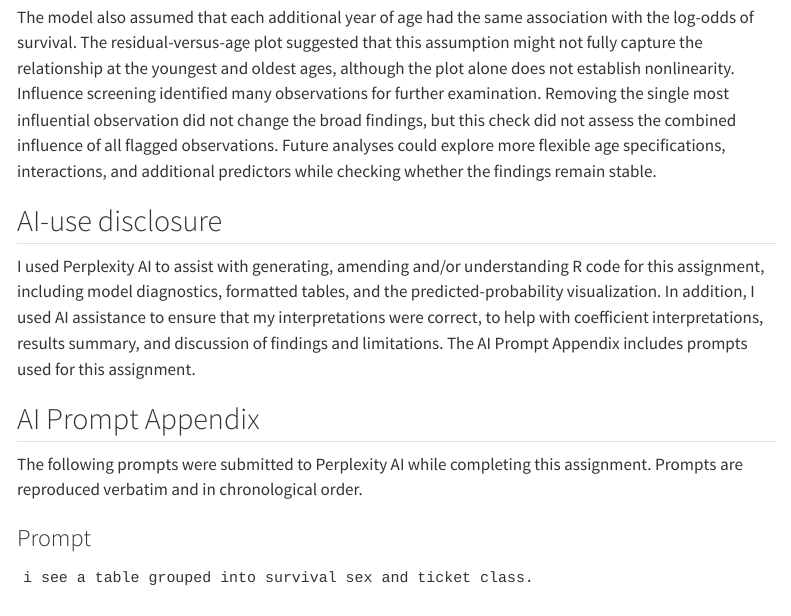
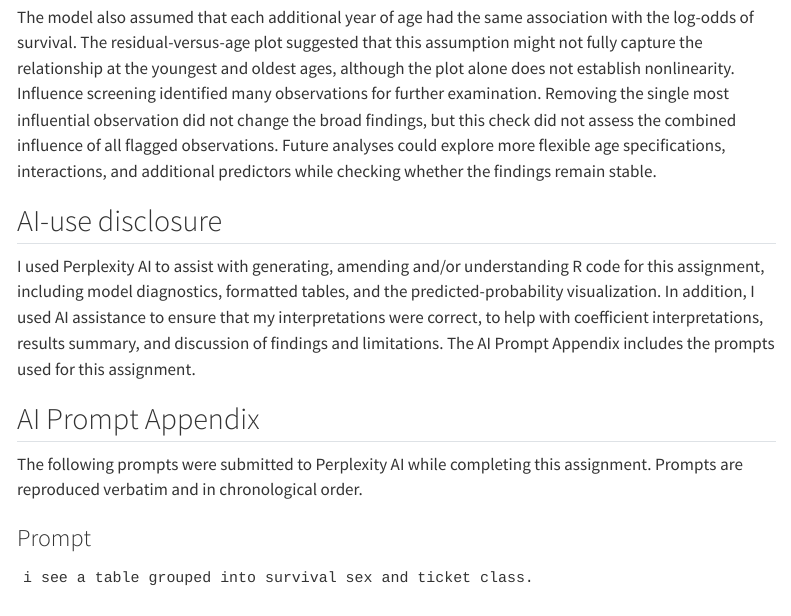
Before and after one commit to Rayan9041stats/titanic-lab, a Quarto document (index.qmd): the page in a window 1100 px wide, from 1280 px down. Rendered offline with R 4.5, knitr and Pandoc in place of Quarto, with nearby package versions; some code elsewhere in the file could not run offline; menus at the side of the page are left out.

Commit message:
Finished

```diff
--- a/index.qmd
+++ b/index.qmd
@@ -681,7 +681,7 @@ The model also assumed that each additional year of age had the same association
 ## AI-use disclosure
 
 I used Perplexity AI to assist with generating, amending and/or understanding R code for this assignment, including model diagnostics, formatted tables, and the predicted-probability visualization. In addition, I used AI assistance to ensure  that my interpretations were correct, to help with coefficient interpretations, results summary, and discussion of findings and limitations.
-The AI Prompt Appendix includes prompts used for this assignment.
+The AI Prompt Appendix includes the prompts used for this assignment.
 
 ## AI Prompt Appendix
 
```
Also changed, not shown: docs/search.json, 1 other file.
